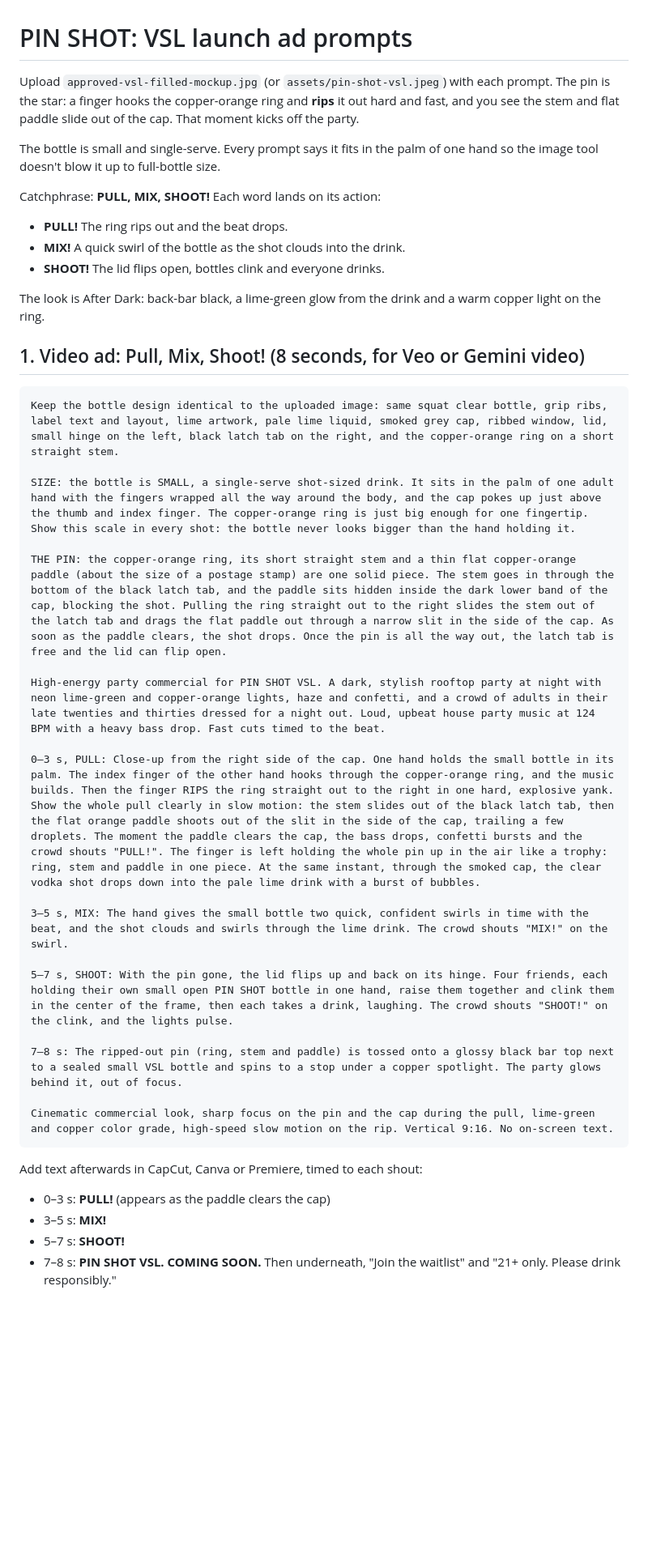
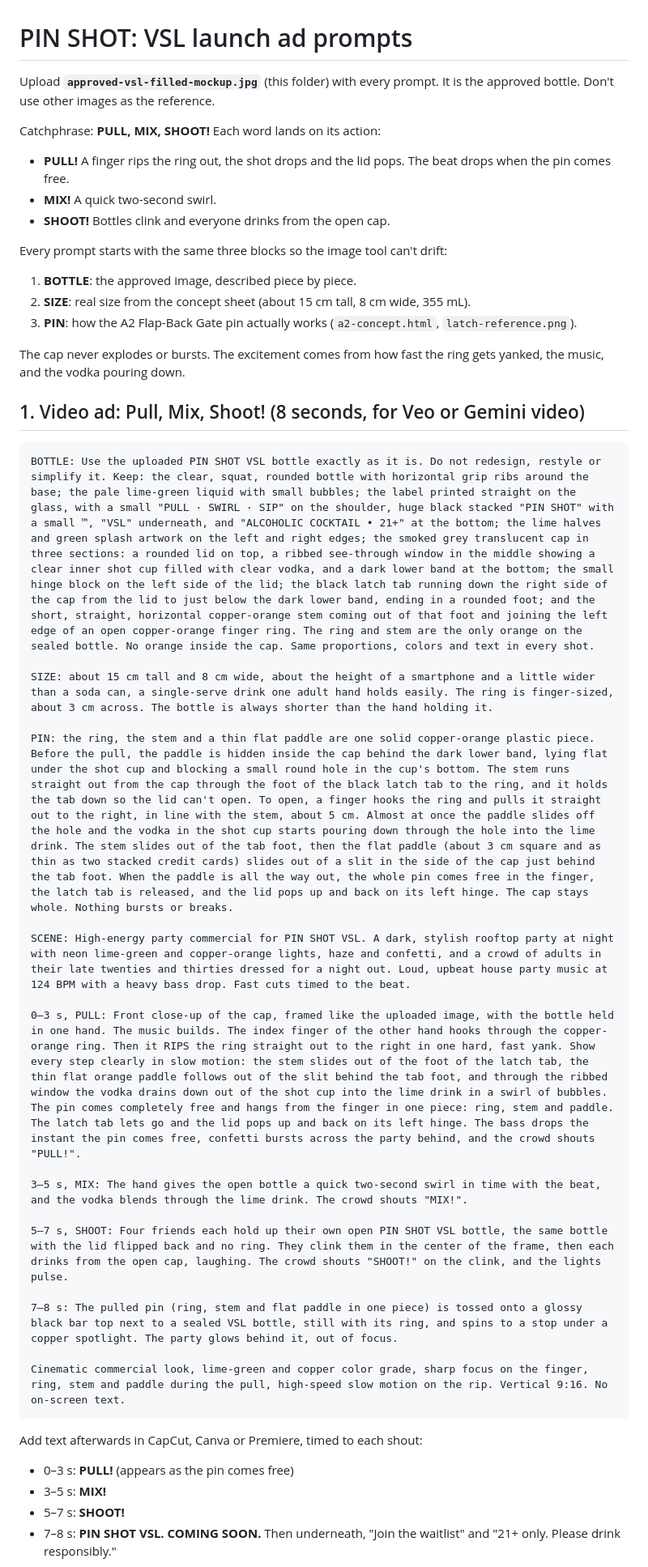
Before and after one commit to chaselobo/Pin-Shot, a Markdown page: output/pin-shot-a2-concept/VSL-LAUNCH-AD-PROMPTS.md, the part around one of its changes. Shown at 81% size. Rendered like a GitHub page; blank space fills up the shorter version.

Commit message:
VSL ad: lock bottle to the approved image and pin to the A2 concept
Co-Authored-By: Claude Opus 5.5 <noreply@anthropic.com>

````diff
--- a/output/pin-shot-a2-concept/VSL-LAUNCH-AD-PROMPTS.md
+++ b/output/pin-shot-a2-concept/VSL-LAUNCH-AD-PROMPTS.md
@@ -1,39 +1,42 @@
 # PIN SHOT: VSL launch ad prompts
 
-Upload `approved-vsl-filled-mockup.jpg` (or `assets/pin-shot-vsl.jpeg`) with each prompt. The pin is the star: a finger hooks the copper-orange ring and **rips** it out hard and fast, and you see the stem and flat paddle slide out of the cap. That moment kicks off the party.
-
-The bottle is small and single-serve. Every prompt says it fits in the palm of one hand so the image tool doesn't blow it up to full-bottle size.
+Upload **`approved-vsl-filled-mockup.jpg`** (this folder) with every prompt. It is the approved bottle. Don't use other images as the reference.
 
 Catchphrase: **PULL, MIX, SHOOT!** Each word lands on its action:
-- **PULL!** The ring rips out and the beat drops.
-- **MIX!** A quick swirl of the bottle as the shot clouds into the drink.
-- **SHOOT!** The lid flips open, bottles clink and everyone drinks.
+- **PULL!** A finger rips the ring out, the shot drops and the lid pops. The beat drops when the pin comes free.
+- **MIX!** A quick two-second swirl.
+- **SHOOT!** Bottles clink and everyone drinks from the open cap.
 
-The look is After Dark: back-bar black, a lime-green glow from the drink and a warm copper light on the ring.
+Every prompt starts with the same three blocks so the image tool can't drift:
+1. **BOTTLE**: the approved image, described piece by piece.
+2. **SIZE**: real size from the concept sheet (about 15 cm tall, 8 cm wide, 355 mL).
+3. **PIN**: how the A2 Flap-Back Gate pin actually works (`a2-concept.html`, `latch-reference.png`).
+
+The cap never explodes or bursts. The excitement comes from how fast the ring gets yanked, the music, and the vodka pouring down.
 
 ## 1. Video ad: Pull, Mix, Shoot! (8 seconds, for Veo or Gemini video)
 ```text
-Keep the bottle design identical to the uploaded image: same squat clear bottle, grip ribs, label text and layout, lime artwork, pale lime liquid, smoked grey cap, ribbed window, lid, small hinge on the left, black latch tab on the right, and the copper-orange ring on a short straight stem.
+BOTTLE: Use the uploaded PIN SHOT VSL bottle exactly as it is. Do not redesign, restyle or simplify it. Keep: the clear, squat, rounded bottle with horizontal grip ribs around the base; the pale lime-green liquid with small bubbles; the label printed straight on the glass, with a small "PULL · SWIRL · SIP" on the shoulder, huge black stacked "PIN SHOT" with a small ™, "VSL" underneath, and "ALCOHOLIC COCKTAIL • 21+" at the bottom; the lime halves and green splash artwork on the left and right edges; the smoked grey translucent cap in three sections: a rounded lid on top, a ribbed see-through window in the middle showing a clear inner shot cup filled with clear vodka, and a dark lower band at the bottom; the small hinge block on the left side of the lid; the black latch tab running down the right side of the cap from the lid to just below the dark lower band, ending in a rounded foot; and the short, straight, horizontal copper-orange stem coming out of that foot and joining the left edge of an open copper-orange finger ring. The ring and stem are the only orange on the sealed bottle. No orange inside the cap. Same proportions, colors and text in every shot.
 
-SIZE: the bottle is SMALL, a single-serve shot-sized drink. It sits in the palm of one adult hand with the fingers wrapped all the way around the body, and the cap pokes up just above the thumb and index finger. The copper-orange ring is just big enough for one fingertip. Show this scale in every shot: the bottle never looks bigger than the hand holding it.
+SIZE: about 15 cm tall and 8 cm wide, about the height of a smartphone and a little wider than a soda can, a single-serve drink one adult hand holds easily. The ring is finger-sized, about 3 cm across. The bottle is always shorter than the hand holding it.
 
-THE PIN: the copper-orange ring, its short straight stem and a thin flat copper-orange paddle (about the size of a postage stamp) are one solid piece. The stem goes in through the bottom of the black latch tab, and the paddle sits hidden inside the dark lower band of the cap, blocking the shot. Pulling the ring straight out to the right slides the stem out of the latch tab and drags the flat paddle out through a narrow slit in the side of the cap. As soon as the paddle clears, the shot drops. Once the pin is all the way out, the latch tab is free and the lid can flip open.
+PIN: the ring, the stem and a thin flat paddle are one solid copper-orange plastic piece. Before the pull, the paddle is hidden inside the cap behind the dark lower band, lying flat under the shot cup and blocking a small round hole in the cup's bottom. The stem runs straight out from the cap through the foot of the black latch tab to the ring, and it holds the tab down so the lid can't open. To open, a finger hooks the ring and pulls it straight out to the right, in line with the stem, about 5 cm. Almost at once the paddle slides off the hole and the vodka in the shot cup starts pouring down through the hole into the lime drink. The stem slides out of the tab foot, then the flat paddle (about 3 cm square and as thin as two stacked credit cards) slides out of a slit in the side of the cap just behind the tab foot. When the paddle is all the way out, the whole pin comes free in the finger, the latch tab is released, and the lid pops up and back on its left hinge. The cap stays whole. Nothing bursts or breaks.
 
-High-energy party commercial for PIN SHOT VSL. A dark, stylish rooftop party at night with neon lime-green and copper-orange lights, haze and confetti, and a crowd of adults in their late twenties and thirties dressed for a night out. Loud, upbeat house party music at 124 BPM with a heavy bass drop. Fast cuts timed to the beat.
+SCENE: High-energy party commercial for PIN SHOT VSL. A dark, stylish rooftop party at night with neon lime-green and copper-orange lights, haze and confetti, and a crowd of adults in their late twenties and thirties dressed for a night out. Loud, upbeat house party music at 124 BPM with a heavy bass drop. Fast cuts timed to the beat.
 
-0–3 s, PULL: Close-up from the right side of the cap. One hand holds the small bottle in its palm. The index finger of the other hand hooks through the copper-orange ring, and the music builds. Then the finger RIPS the ring straight out to the right in one hard, explosive yank. Show the whole pull clearly in slow motion: the stem slides out of the black latch tab, then the flat orange paddle shoots out of the slit in the side of the cap, trailing a few droplets. The moment the paddle clears the cap, the bass drops, confetti bursts and the crowd shouts "PULL!". The finger is left holding the whole pin up in the air like a trophy: ring, stem and paddle in one piece. At the same instant, through the smoked cap, the clear vodka shot drops down into the pale lime drink with a burst of bubbles.
+0–3 s, PULL: Front close-up of the cap, framed like the uploaded image, with the bottle held in one hand. The music builds. The index finger of the other hand hooks through the copper-orange ring. Then it RIPS the ring straight out to the right in one hard, fast yank. Show every step clearly in slow motion: the stem slides out of the foot of the latch tab, the thin flat orange paddle follows out of the slit behind the tab foot, and through the ribbed window the vodka drains down out of the shot cup into the lime drink in a swirl of bubbles. The pin comes completely free and hangs from the finger in one piece: ring, stem and paddle. The latch tab lets go and the lid pops up and back on its left hinge. The bass drops the instant the pin comes free, confetti bursts across the party behind, and the crowd shouts "PULL!".
 
-3–5 s, MIX: The hand gives the small bottle two quick, confident swirls in time with the beat, and the shot clouds and swirls through the lime drink. The crowd shouts "MIX!" on the swirl.
+3–5 s, MIX: The hand gives the open bottle a quick two-second swirl in time with the beat, and the vodka blends through the lime drink. The crowd shouts "MIX!".
 
-5–7 s, SHOOT: With the pin gone, the lid flips up and back on its hinge. Four friends, each holding their own small open PIN SHOT bottle in one hand, raise them together and clink them in the center of the frame, then each takes a drink, laughing. The crowd shouts "SHOOT!" on the clink, and the lights pulse.
+5–7 s, SHOOT: Four friends each hold up their own open PIN SHOT VSL bottle, the same bottle with the lid flipped back and no ring. They clink them in the center of the frame, then each drinks from the open cap, laughing. The crowd shouts "SHOOT!" on the clink, and the lights pulse.
 
-7–8 s: The ripped-out pin (ring, stem and paddle) is tossed onto a glossy black bar top next to a sealed small VSL bottle and spins to a stop under a copper spotlight. The party glows behind it, out of focus.
+7–8 s: The pulled pin (ring, stem and flat paddle in one piece) is tossed onto a glossy black bar top next to a sealed VSL bottle, still with its ring, and spins to a stop under a copper spotlight. The party glows behind it, out of focus.
 
-Cinematic commercial look, sharp focus on the pin and the cap during the pull, lime-green and copper color grade, high-speed slow motion on the rip. Vertical 9:16. No on-screen text.
+Cinematic commercial look, lime-green and copper color grade, sharp focus on the finger, ring, stem and paddle during the pull, high-speed slow motion on the rip. Vertical 9:16. No on-screen text.
 ```
 
 Add text afterwards in CapCut, Canva or Premiere, timed to each shout:
-- 0–3 s: **PULL!** (appears as the paddle clears the cap)
+- 0–3 s: **PULL!** (appears as the pin comes free)
 - 3–5 s: **MIX!**
 - 5–7 s: **SHOOT!**
 - 7–8 s: **PIN SHOT VSL. COMING SOON.** Then underneath, "Join the waitlist" and "21+ only. Please drink responsibly."
````
Also changed, not shown: other parts of output/pin-shot-a2-concept/VSL-LAUNCH-AD-PROMPTS.md (+15 -11 lines).
